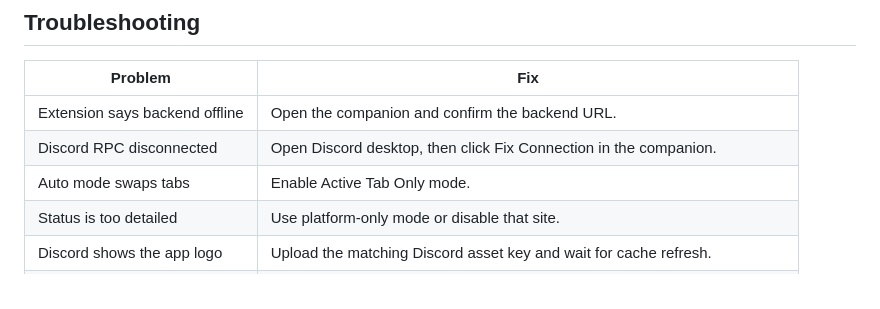
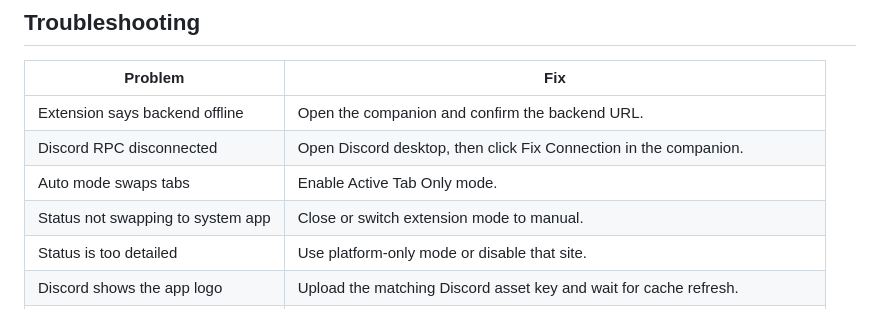
Before and after one commit to GSUS2K/discord-status, a Markdown page: README.md, the part around the change. Drawn GitHub-style.

```diff
--- a/README.md
+++ b/README.md
@@ -98,6 +98,7 @@ GitHub Actions builds the companion installers and attaches them to the release.
 | Extension says backend offline | Open the companion and confirm the backend URL. |
 | Discord RPC disconnected | Open Discord desktop, then click Fix Connection in the companion. |
 | Auto mode swaps tabs | Enable Active Tab Only mode. |
+| Status not swapping to system app | Close or switch extension mode to manual. |
 | Status is too detailed | Use platform-only mode or disable that site. |
 | Discord shows the app logo | Upload the matching Discord asset key and wait for cache refresh. |
 | macOS says app is damaged | Run `sudo xattr -cr "/Applications/Activity Status Companion.app"`. |
```
